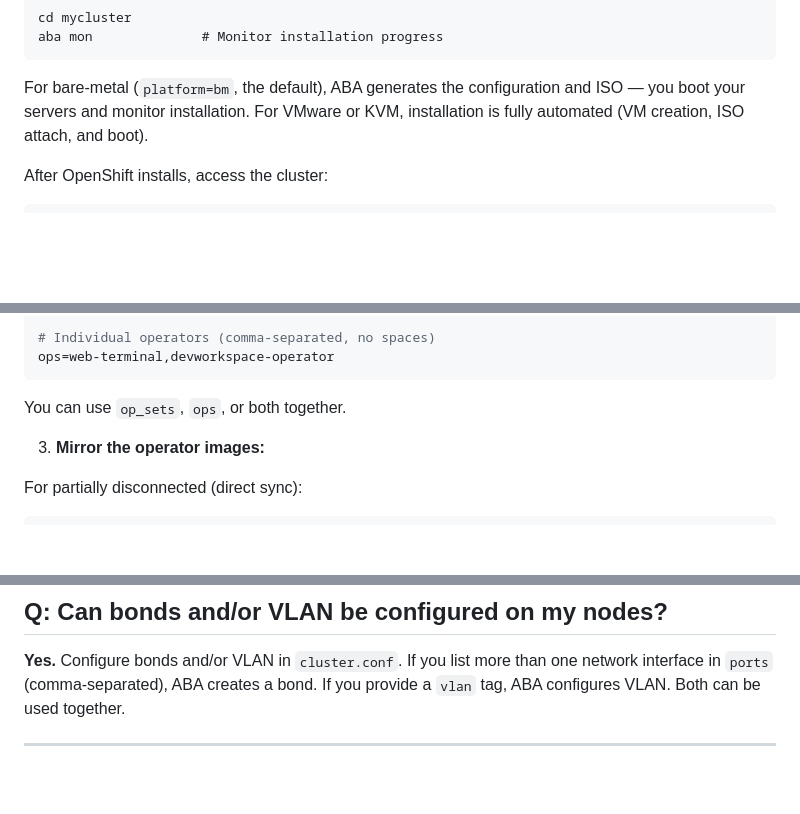
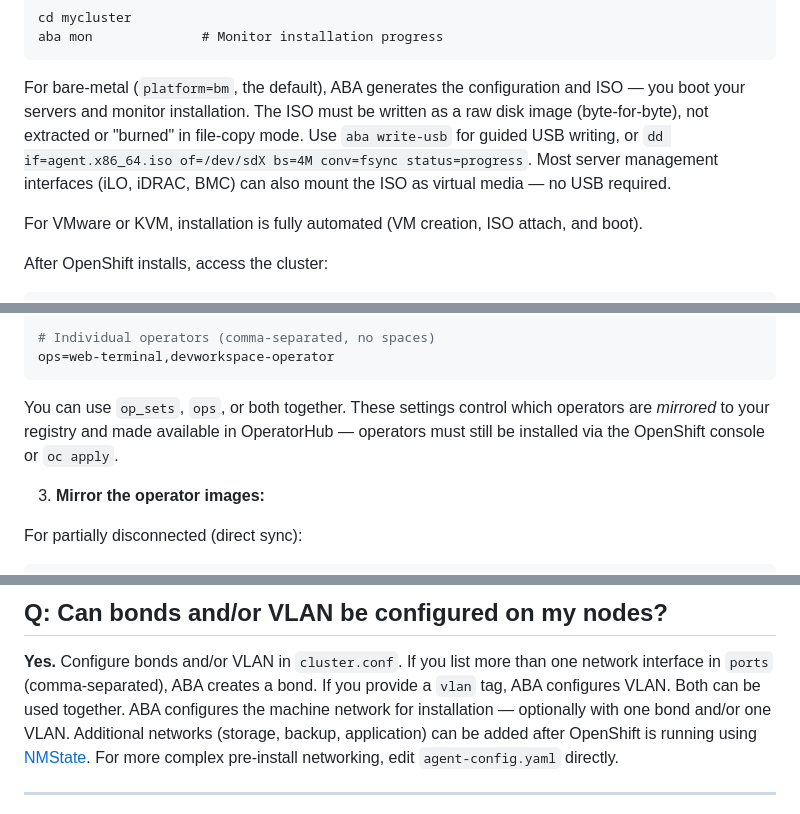
Before and after one commit to sjbylo/aba, a Markdown page: README.md, 3 parts joined by grey strips. Drawn GitHub-style; blank space fills up the shorter version.

````diff
--- a/README.md
+++ b/README.md
@@ -593,6 +593,10 @@ aba mon              # Monitor installation progress
 ```
 
 For bare-metal (`platform=bm`, the default), ABA generates the configuration and ISO — you boot your servers and monitor installation.
+The ISO must be written as a raw disk image (byte-for-byte), not extracted or "burned" in file-copy mode.
+Use `aba write-usb` for guided USB writing, or `dd if=agent.x86_64.iso of=/dev/sdX bs=4M conv=fsync status=progress`.
+Most server management interfaces (iLO, iDRAC, BMC) can also mount the ISO as virtual media — no USB required.
+
 For VMware or KVM, installation is fully automated (VM creation, ISO attach, and boot).
 
 After OpenShift installs, access the cluster:
@@ -824,6 +828,7 @@ ops=web-terminal,devworkspace-operator
 ```
 
 You can use `op_sets`, `ops`, or both together.
+These settings control which operators are *mirrored* to your registry and made available in OperatorHub — operators must still be installed via the OpenShift console or `oc apply`.
 
 3. **Mirror the operator images:**
 
@@ -1686,6 +1785,7 @@ See `scripts/reg-install-docker.sh` and `scripts/reg-install.sh` for details.
 ## Q: Can bonds and/or VLAN be configured on my nodes?
 
 **Yes.** Configure bonds and/or VLAN in `cluster.conf`. If you list more than one network interface in `ports` (comma-separated), ABA creates a bond. If you provide a `vlan` tag, ABA configures VLAN. Both can be used together.
+ABA configures the machine network for installation — optionally with one bond and/or one VLAN. Additional networks (storage, backup, application) can be added after OpenShift is running using [NMState](https://docs.redhat.com/en/documentation/openshift_container_platform/latest/html/kubernetes_nmstate/k8s-nmstate-updating-node-network-config). For more complex pre-install networking, edit `agent-config.yaml` directly.
 
 ---
 
````
Also changed, not shown: other parts of README.md (+109 -2 lines), images/bare-metal-network.png (added), 2 other files.
